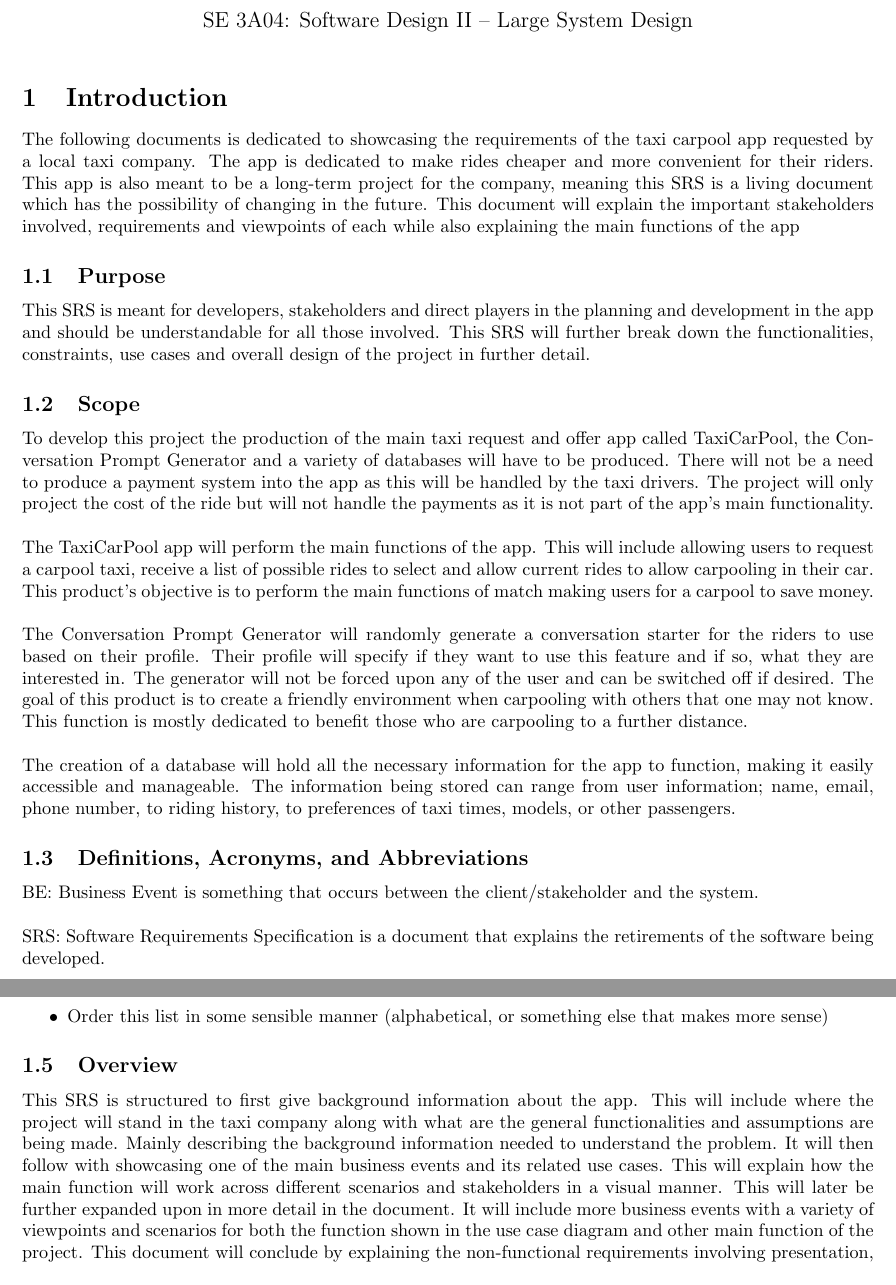
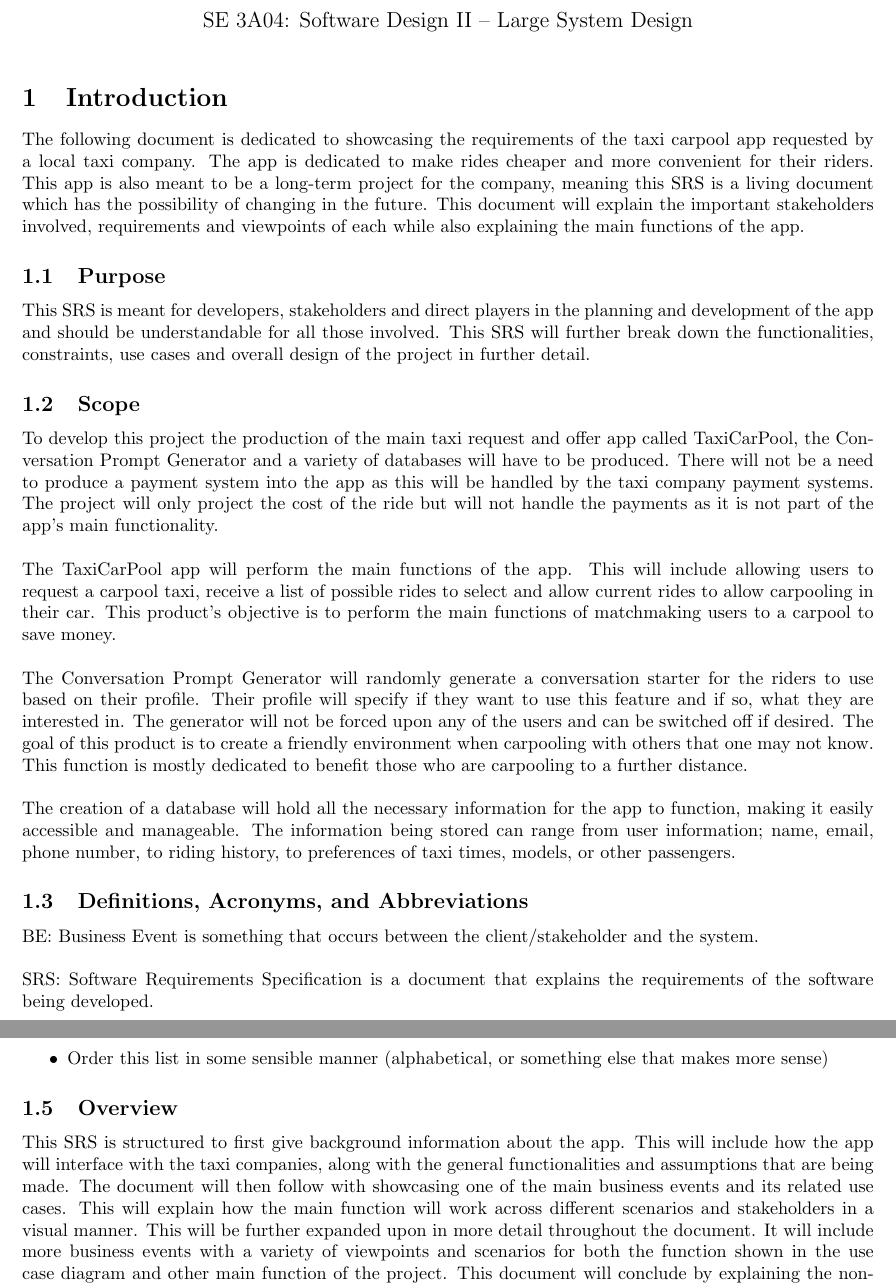
Before and after one commit to nathan20021/3A04-Project, a LaTeX document (Deliverable 1/SE3A04_D1_Template.tex): two parts of pages 1 and 2 of 9, joined at a grey line, cut so that both start at the same text. Compiled offline with pdfLaTeX.

Commit message:
Small typo fixes to section 1

```diff
--- a/Deliverable 1/SE3A04_D1_Template.tex
+++ b/Deliverable 1/SE3A04_D1_Template.tex
@@ -40,24 +40,24 @@
 \label{sec:introduction}
 % Begin Section
 
-The following documents is dedicated to showcasing the requirements of the taxi carpool app requested by a local taxi company. The app is dedicated to make rides cheaper and more convenient for their riders. This app is also meant to be a long-term project for the company, meaning this SRS is a living document which has the possibility of changing in the future. This document will explain the important stakeholders involved, requirements and viewpoints of each while also explaining the main functions of the app
+The following document is dedicated to showcasing the requirements of the taxi carpool app requested by a local taxi company. The app is dedicated to make rides cheaper and more convenient for their riders. This app is also meant to be a long-term project for the company, meaning this SRS is a living document which has the possibility of changing in the future. This document will explain the important stakeholders involved, requirements and viewpoints of each while also explaining the main functions of the app.
 
 
 \subsection{Purpose}
 \label{sub:purpose}
 % Begin SubSection
-This SRS is meant for developers, stakeholders and direct players in the planning and development in the app and should be understandable for all those involved. This SRS will further break down the functionalities, constraints, use cases and overall design of the project in further detail.
+This SRS is meant for developers, stakeholders and direct players in the planning and development of the app and should be understandable for all those involved. This SRS will further break down the functionalities, constraints, use cases and overall design of the project in further detail.
 
 % End SubSection
 
 \subsection{Scope}
 \label{sub:scope}
 % Begin SubSection
-To develop this project the production of the main taxi request and offer app called TaxiCarPool, the Conversation Prompt Generator and a variety of databases will have to be produced. There will not be a need to produce a payment system into the app as this will be handled by the taxi drivers. The project will only project the cost of the ride but will not handle the payments as it is not part of the app’s main functionality.
+To develop this project the production of the main taxi request and offer app called TaxiCarPool, the Conversation Prompt Generator and a variety of databases will have to be produced. There will not be a need to produce a payment system into the app as this will be handled by the taxi company payment systems. The project will only project the cost of the ride but will not handle the payments as it is not part of the app’s main functionality.
 \newline \newline
-The TaxiCarPool app will perform the main functions of the app. This will include allowing users to request a carpool taxi, receive a list of possible rides to select and allow current rides to allow carpooling in their car. This product’s objective is to perform the main functions of match making users for a carpool to save money.
+The TaxiCarPool app will perform the main functions of the app. This will include allowing users to request a carpool taxi, receive a list of possible rides to select and allow current rides to allow carpooling in their car. This product’s objective is to perform the main functions of matchmaking users to a carpool to save money.
 \newline \newline
-The Conversation Prompt Generator will randomly generate a conversation starter for the riders to use based on their profile. Their profile will specify if they want to use this feature and if so, what they are interested in. The generator will not be forced upon any of the user and can be switched off if desired. The goal of this product is to create a friendly environment when carpooling with others that one may not know. This function is mostly dedicated to benefit those who are carpooling to a further distance.
+The Conversation Prompt Generator will randomly generate a conversation starter for the riders to use based on their profile. Their profile will specify if they want to use this feature and if so, what they are interested in. The generator will not be forced upon any of the users and can be switched off if desired. The goal of this product is to create a friendly environment when carpooling with others that one may not know. This function is mostly dedicated to benefit those who are carpooling to a further distance.
 \newline \newline
 The creation of a database will hold all the necessary information for the app to function, making it easily accessible and manageable. The information being stored can range from user information; name, email, phone number, to riding history, to preferences of taxi times, models, or other passengers.
 % End SubSection
@@ -67,7 +67,7 @@ The creation of a database will hold all the necessary information for the app t
 % Begin SubSection
 BE: Business Event is something that occurs between the client/stakeholder and the system.
 \newline \newline
-SRS: Software Requirements Specification is a document that explains the retirements of the software being developed.
+SRS: Software Requirements Specification is a document that explains the requirements of the software being developed.
 \newline \newline
 VP: Viewpoint, often in reference to a stakeholder/client interested in the system and how they view the business event.  should be in alphabetical order.
 % End SubSection
@@ -86,7 +86,7 @@ VP: Viewpoint, often in reference to a stakeholder/client interested in the syst
 \subsection{Overview}
 \label{sub:overview}
 % Begin SubSection
-This SRS is structured to first give background information about the app. This will include where the project will stand in the taxi company along with what are the general functionalities and assumptions are being made. Mainly describing the background information needed to understand the problem. It will then follow with showcasing one of the main business events and its related use cases. This will explain how the main function will work across different scenarios and stakeholders in a visual manner. This will later be further expanded upon in more detail in the document. It will include more business events with a variety of viewpoints and scenarios for both the function shown in the use case diagram and other main function of the project. This document will conclude by explaining the non-functional requirements involving presentation, performance, usability, security, and maintainability notes of the project.
+This SRS is structured to first give background information about the app. This will include how the app will interface with the taxi companies, along with the general functionalities and assumptions that are being made. The document will then follow with showcasing one of the main business events and its related use cases. This will explain how the main function will work across different scenarios and stakeholders in a visual manner. This will be further expanded upon in more detail throughout the document. It will include more business events with a variety of viewpoints and scenarios for both the function shown in the use case diagram and other main function of the project. This document will conclude by explaining the non-functional requirements involving presentation, performance, usability, security, and maintainability notes of the project.
 % End SubSection
 
 % End Section
```
Also changed, not shown: Deliverable 1/SE3A04_D1_Template.pdf, 1 other file.
